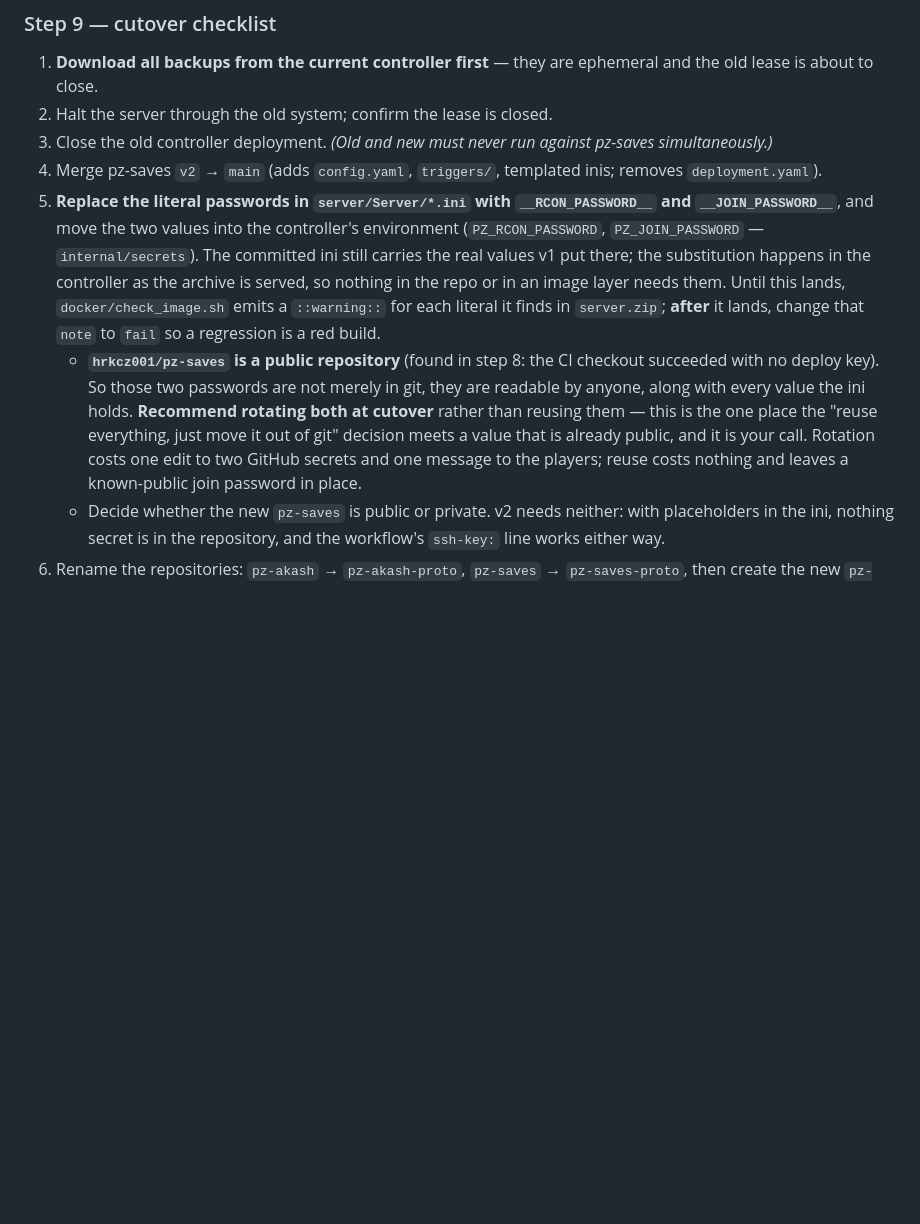
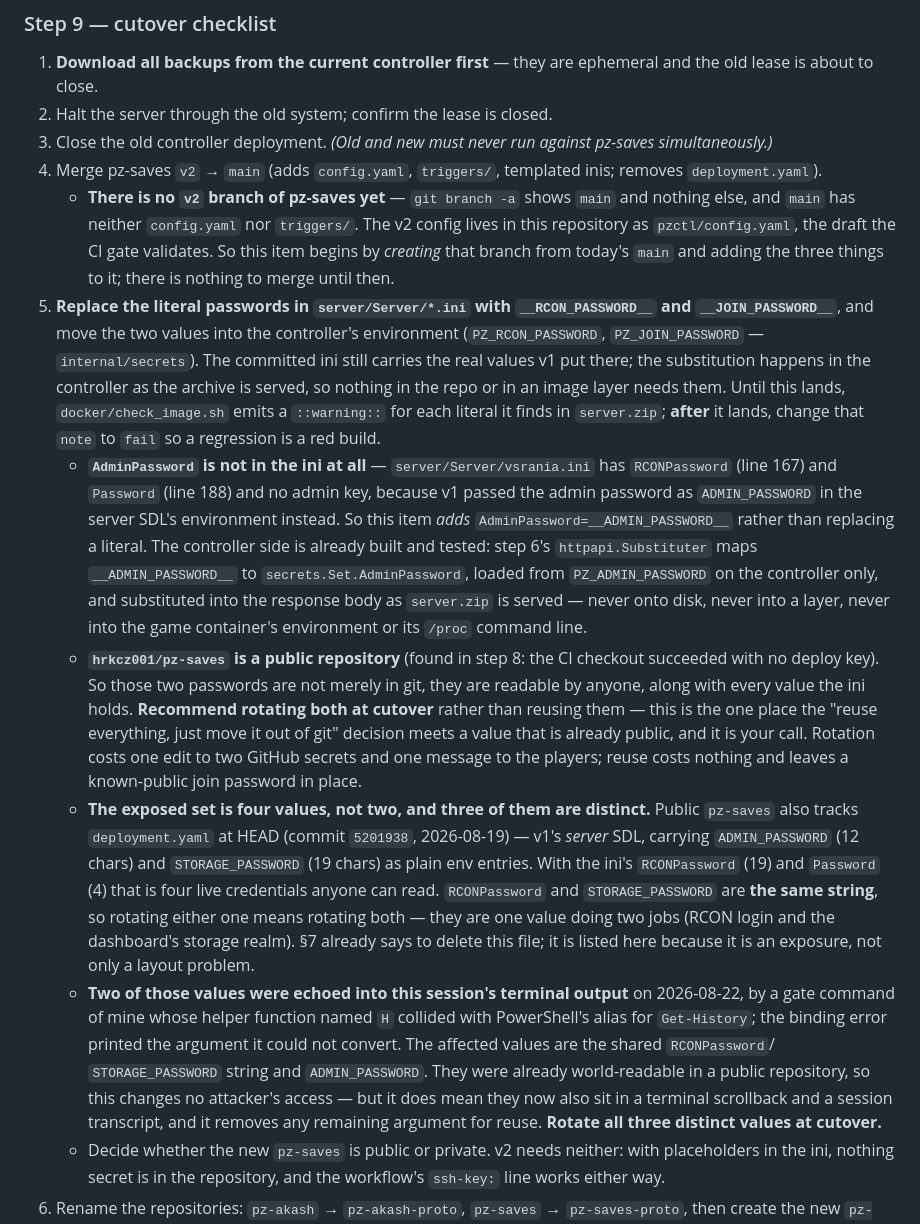
Before and after one commit to hrkcz001/pz-akash, a Markdown page: scratch/PLAN.md, the part around the change. Rendered like a GitHub page; blank space fills up the shorter version.

```diff
--- a/scratch/PLAN.md
+++ b/scratch/PLAN.md
@@ -204,8 +204,35 @@ Work happens in a new top-level `pzctl/` directory and a `v2` branch of pz-saves
 2. Halt the server through the old system; confirm the lease is closed.
 3. Close the old controller deployment. *(Old and new must never run against pz-saves simultaneously.)*
 4. Merge pz-saves `v2` → `main` (adds `config.yaml`, `triggers/`, templated inis; removes `deployment.yaml`).
+   - **There is no `v2` branch of pz-saves yet** — `git branch -a` shows `main` and nothing else, and `main` has neither `config.yaml` nor `triggers/`. The v2 config lives in this repository as `pzctl/config.yaml`, the draft the CI gate validates. So this item begins by *creating* that branch from today's `main` and adding the three things to it; there is nothing to merge until then.
 5. **Replace the literal passwords in `server/Server/*.ini` with `__RCON_PASSWORD__` and `__JOIN_PASSWORD__`**, and move the two values into the controller's environment (`PZ_RCON_PASSWORD`, `PZ_JOIN_PASSWORD` — `internal/secrets`). The committed ini still carries the real values v1 put there; the substitution happens in the controller as the archive is served, so nothing in the repo or in an image layer needs them. Until this lands, `docker/check_image.sh` emits a `::warning::` for each literal it finds in `server.zip`; **after** it lands, change that `note` to `fail` so a regression is a red build.
+   - **`AdminPassword` is not in the ini at all** — `server/Server/vsrania.ini` has
+     `RCONPassword` (line 167) and `Password` (line 188) and no admin key, because v1
+     passed the admin password as `ADMIN_PASSWORD` in the server SDL's environment
+     instead. So this item *adds* `AdminPassword=__ADMIN_PASSWORD__` rather than
+     replacing a literal. The controller side is already built and tested: step 6's
+     `httpapi.Substituter` maps `__ADMIN_PASSWORD__` to `secrets.Set.AdminPassword`,
+     loaded from `PZ_ADMIN_PASSWORD` on the controller only, and substituted into the
+     response body as `server.zip` is served — never onto disk, never into a layer,
+     never into the game container's environment or its `/proc` command line.
    - **`hrkcz001/pz-saves` is a public repository** (found in step 8: the CI checkout succeeded with no deploy key). So those two passwords are not merely in git, they are readable by anyone, along with every value the ini holds. **Recommend rotating both at cutover** rather than reusing them — this is the one place the "reuse everything, just move it out of git" decision meets a value that is already public, and it is your call. Rotation costs one edit to two GitHub secrets and one message to the players; reuse costs nothing and leaves a known-public join password in place.
+   - **The exposed set is four values, not two, and three of them are distinct.** Public
+     `pz-saves` also tracks `deployment.yaml` at HEAD (commit `5201938`, 2026-08-19) —
+     v1's *server* SDL, carrying `ADMIN_PASSWORD` (12 chars) and `STORAGE_PASSWORD`
+     (19 chars) as plain env entries. With the ini's `RCONPassword` (19) and `Password`
+     (4) that is four live credentials anyone can read. `RCONPassword` and
+     `STORAGE_PASSWORD` are **the same string**, so rotating either one means rotating
+     both — they are one value doing two jobs (RCON login and the dashboard's storage
+     realm). §7 already says to delete this file; it is listed here because it is an
+     exposure, not only a layout problem.
+   - **Two of those values were echoed into this session's terminal output** on
+     2026-08-22, by a gate command of mine whose helper function named `H` collided with
+     PowerShell's alias for `Get-History`; the binding error printed the argument it
+     could not convert. The affected values are the shared `RCONPassword`/
+     `STORAGE_PASSWORD` string and `ADMIN_PASSWORD`. They were already world-readable in
+     a public repository, so this changes no attacker's access — but it does mean they
+     now also sit in a terminal scrollback and a session transcript, and it removes any
+     remaining argument for reuse. **Rotate all three distinct values at cutover.**
    - Decide whether the new `pz-saves` is public or private. v2 needs neither: with placeholders in the ini, nothing secret is in the repository, and the workflow's `ssh-key:` line works either way.
 6. Rename the repositories: `pz-akash` → `pz-akash-proto`, `pz-saves` → `pz-saves-proto`, then create the new `pz-akash` / `pz-saves` from the v2 trees. Both image names in `config.yaml` and the workflow's `${{ github.repository }}` follow the slug, and `scratch/gate8.ps1` asserts the two agree — run it after the rename.
 7. Point the GitHub webhook at the new controller.
```
Also changed, not shown: scratch/reports/STEP8.md (+25 -4 lines).
